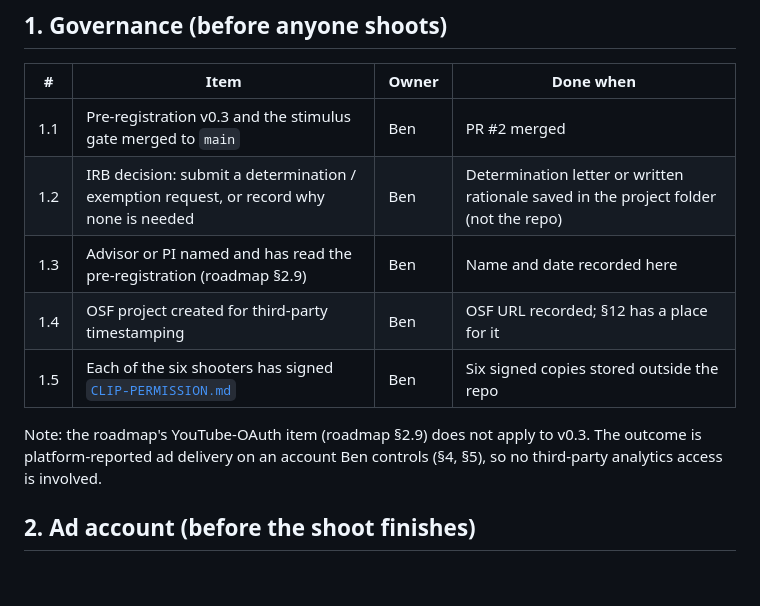
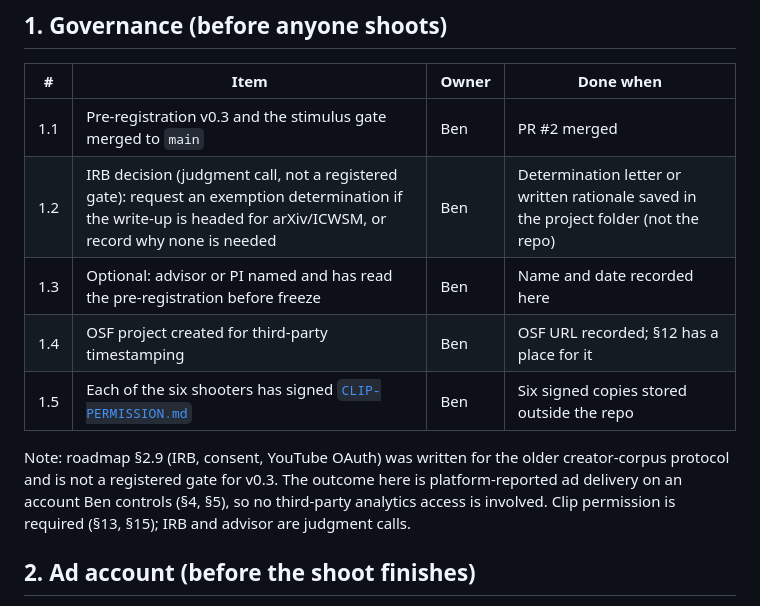
Before and after one commit to rippere/tribe-social, a Markdown page: research/PRE-FREEZE-CHECKLIST.md, the part around the change. Rendered like a GitHub page; blank space fills up the shorter version.

Commit message:
docs(research): mark IRB and advisor as judgment calls, not registered gates
Roadmap section 2.9 belongs to the creator-corpus protocol. The v0.3
pre-registration requires clip permission (sections 13 and 15) but does
not register IRB review or an advisor as gates.

Co-Authored-By: Claude Opus 5.5 (1M context) <noreply@anthropic.com>

```diff
--- a/research/PRE-FREEZE-CHECKLIST.md
+++ b/research/PRE-FREEZE-CHECKLIST.md
@@ -9,12 +9,12 @@ Section numbers refer to `PREREGISTRATION.md` v0.3 unless marked otherwise.
 | # | Item | Owner | Done when |
 |---|---|---|---|
 | 1.1 | Pre-registration v0.3 and the stimulus gate merged to `main` | Ben | PR #2 merged |
-| 1.2 | IRB decision: submit a determination / exemption request, or record why none is needed | Ben | Determination letter or written rationale saved in the project folder (not the repo) |
-| 1.3 | Advisor or PI named and has read the pre-registration (roadmap §2.9) | Ben | Name and date recorded here |
+| 1.2 | IRB decision (judgment call, not a registered gate): request an exemption determination if the write-up is headed for arXiv/ICWSM, or record why none is needed | Ben | Determination letter or written rationale saved in the project folder (not the repo) |
+| 1.3 | Optional: advisor or PI named and has read the pre-registration before freeze | Ben | Name and date recorded here |
 | 1.4 | OSF project created for third-party timestamping | Ben | OSF URL recorded; §12 has a place for it |
 | 1.5 | Each of the six shooters has signed [`CLIP-PERMISSION.md`](CLIP-PERMISSION.md) | Ben | Six signed copies stored outside the repo |
 
-Note: the roadmap's YouTube-OAuth item (roadmap §2.9) does not apply to v0.3. The outcome is platform-reported ad delivery on an account Ben controls (§4, §5), so no third-party analytics access is involved.
+Note: roadmap §2.9 (IRB, consent, YouTube OAuth) was written for the older creator-corpus protocol and is not a registered gate for v0.3. The outcome here is platform-reported ad delivery on an account Ben controls (§4, §5), so no third-party analytics access is involved. Clip permission is required (§13, §15); IRB and advisor are judgment calls.
 
 ## 2. Ad account (before the shoot finishes)
 
```
